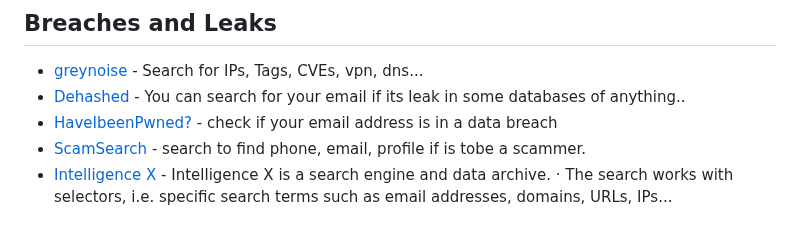
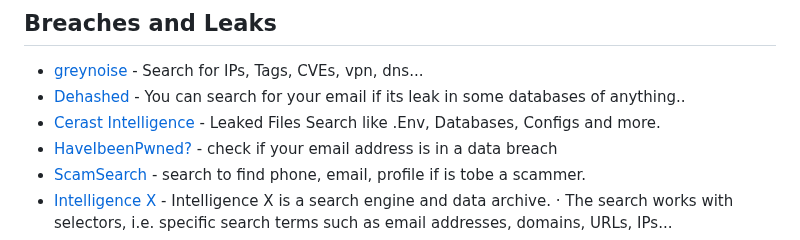
Before and after one commit to Astrosp/Awesome-OSINT-For-Everything, a Markdown page: README.md, the part around the change. Rendered like a GitHub page.

```diff
--- a/README.md
+++ b/README.md
@@ -25,6 +25,7 @@ A list of osint tools/websites for pentration testing, Reverse Searching, Red te
 
 - [greynoise](https://viz.greynoise.io/) - Search for IPs, Tags, CVEs, vpn, dns...
 - [Dehashed](https://www.dehashed.com/) - You can search for your email if its leak in some databases of anything..
+- [Cerast Intelligence](https://cerast-intelligence.com/) - Leaked Files Search like .Env, Databases, Configs and more.
 - [HaveIbeenPwned?](https://haveibeenpwned.com/) - check if your email address is in a data breach
 - [ScamSearch](https://scamsearch.io/) - search to find phone, email, profile if is tobe a scammer.
 - [Intelligence X](https://intelx.io/) - Intelligence X is a search engine and data archive. · The search works with selectors, i.e. specific search terms such as email addresses, domains, URLs, IPs...
```
